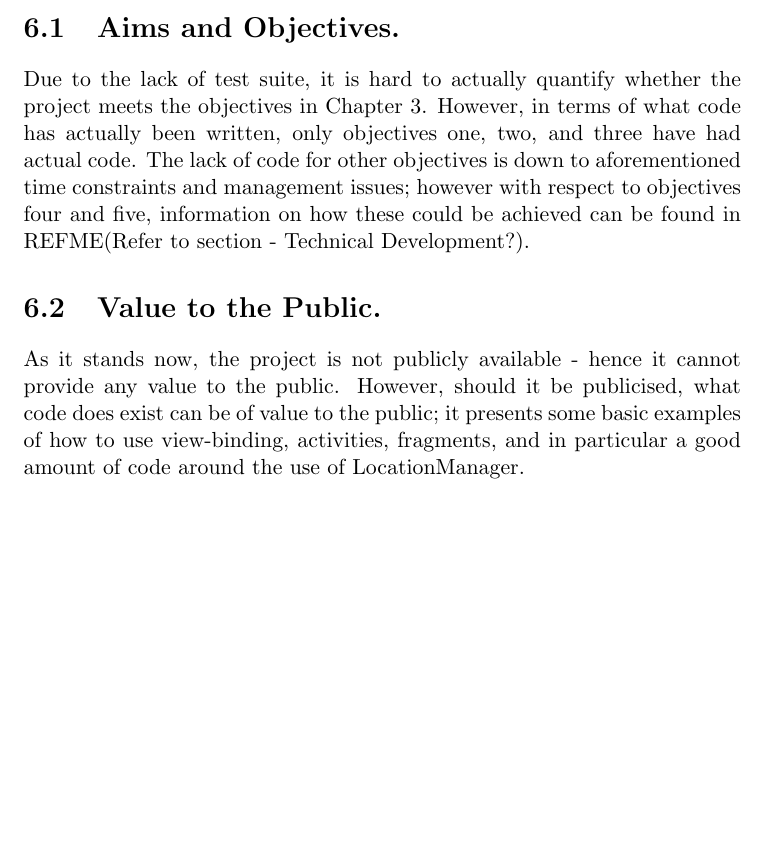
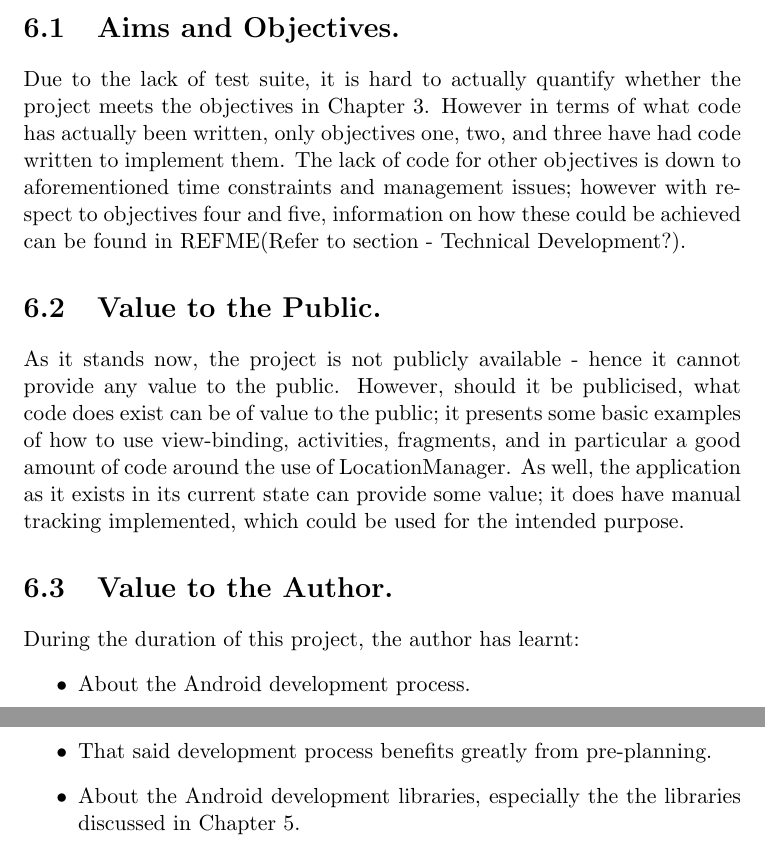
Before and after one commit to fisherthewol/FYP-SmartKart, a LaTeX document (Documents/FinalReport/finalreport.tex): part of page 27 of 37 before the commit and two parts of pages 27 and 28 of 38 after it, the two joined at a grey line, cut so that both start at the same text, the shorter picture padded with empty space. Compiled offline with pdfLaTeX.

Commit message:
Value to author

```diff
--- a/Documents/FinalReport/finalreport.tex
+++ b/Documents/FinalReport/finalreport.tex
@@ -348,10 +348,18 @@ In comparison, Instrumented tests are ideal for "integration tests", as they are
 This chapter evaluates the project in the context of the objectives defined in Chapter \ref{ch:AnO}, the value of the project to the public and to the author, and where the project could go in the future.
 
 \section{Aims and Objectives.}
-Due to the lack of test suite, it is hard to actually quantify whether the project meets the objectives in Chapter \ref{ch:AnO}. However, in terms of what code has actually been written, only objectives one, two, and three have had actual code. The lack of code for other objectives is down to aforementioned time constraints and management issues; however with respect to objectives four and five, information on how these could be achieved can be found in REFME(Refer to section - Technical Development?).
+Due to the lack of test suite, it is hard to actually quantify whether the project meets the objectives in Chapter \ref{ch:AnO}. However in terms of what code has actually been written, only objectives one, two, and three have had code written to implement them. The lack of code for other objectives is down to aforementioned time constraints and management issues; however with respect to objectives four and five, information on how these could be achieved can be found in REFME(Refer to section - Technical Development?).
 
 \section{Value to the Public.}
-As it stands now, the project is not publicly available - hence it cannot provide any value to the public. However, should it be publicised, what code does exist can be of value to the public; it presents some basic examples of how to use view-binding, activities, fragments, and in particular a good amount of code around the use of LocationManager.
+As it stands now, the project is not publicly available - hence it cannot provide any value to the public. However, should it be publicised, what code does exist can be of value to the public; it presents some basic examples of how to use view-binding, activities, fragments, and in particular a good amount of code around the use of LocationManager. As well, the application as it exists in its current state can provide some value; it does have manual tracking implemented, which could be used for the intended purpose.
+
+\section{Value to the Author.}
+During the duration of this project, the author has learnt:
+\begin{itemize}
+	\item About the Android development process.
+	\item That said development process benefits greatly from pre-planning.
+	\item About the Android development libraries, especially the the libraries discussed in Chapter \ref{ch:TechDev}.
+\end{itemize}
 
 \appendix
 \chapter{Development Log}\label{app:GitLog}
```
Also changed, not shown: Documents/FinalReport/finalreport.pdf, Documents/FinalReport/finalreport.tex (2 more changed lines).
